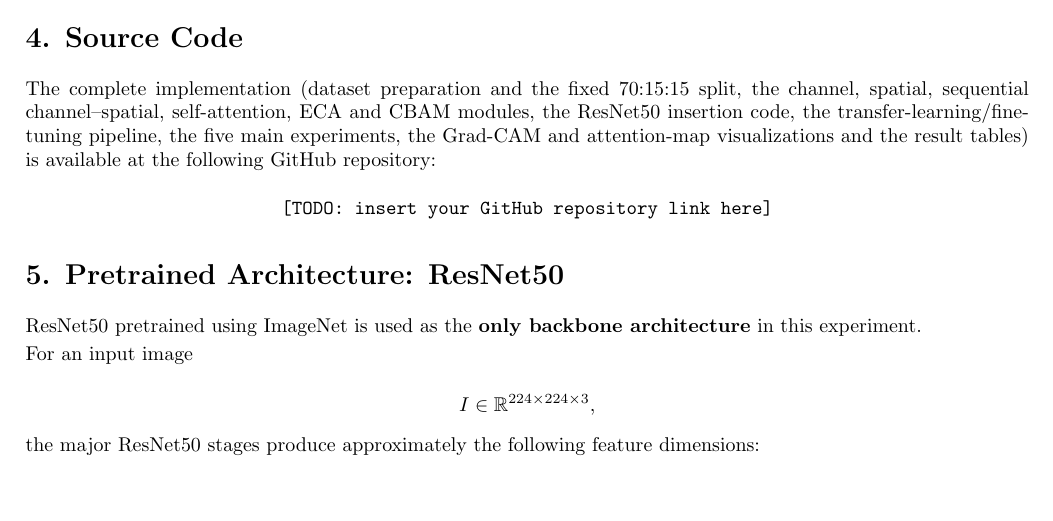
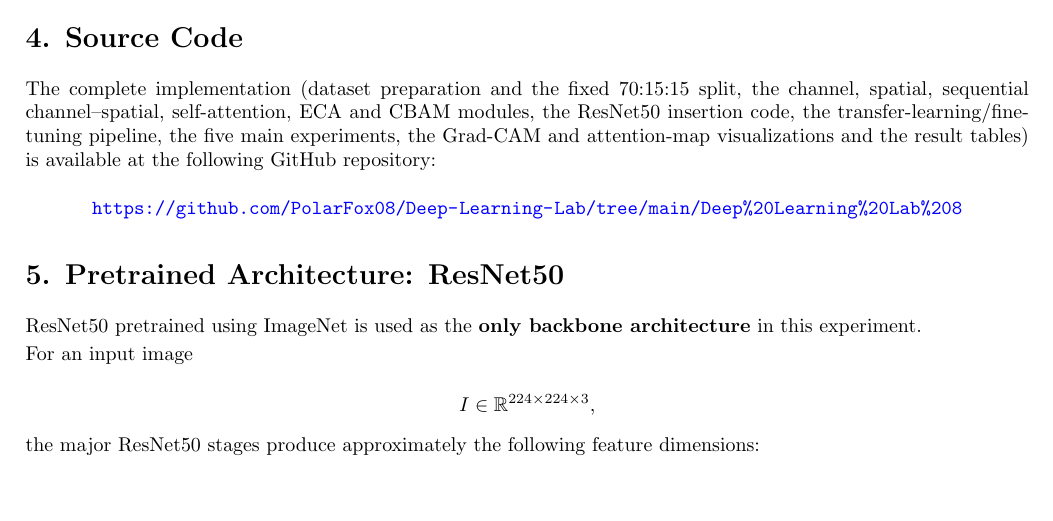
Before and after one commit to PolarFox08/Deep-Learning-Lab, a LaTeX document (Deep Learning Lab 8/DL_Lab8_9_Latex_Report.tex): part of page 3 of 47, cut so that both start at the same text. Compiled offline with pdfLaTeX.

Commit message:
added github repo link in tex file and pdf

```diff
--- a/Deep Learning Lab 8/DL_Lab8_9_Latex_Report.tex
+++ b/Deep Learning Lab 8/DL_Lab8_9_Latex_Report.tex
@@ -375,8 +375,7 @@ attention-map visualizations and the result tables) is available at the followin
 repository:
 
 \begin{center}
-% TODO: replace with your actual GitHub repository link
-\texttt{[TODO: insert your GitHub repository link here]}
+\url{https://github.com/PolarFox08/Deep-Learning-Lab/tree/main/Deep%20Learning%20Lab%208}
 \end{center}
 
 % ============================================================
```
